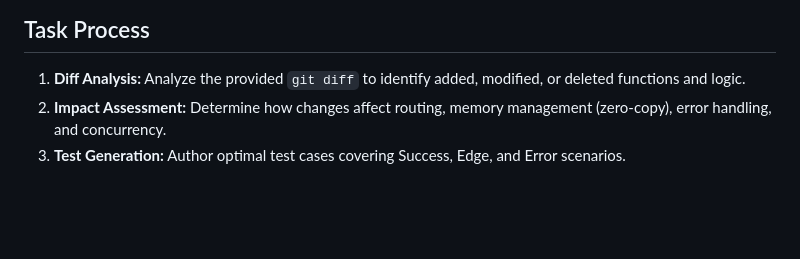
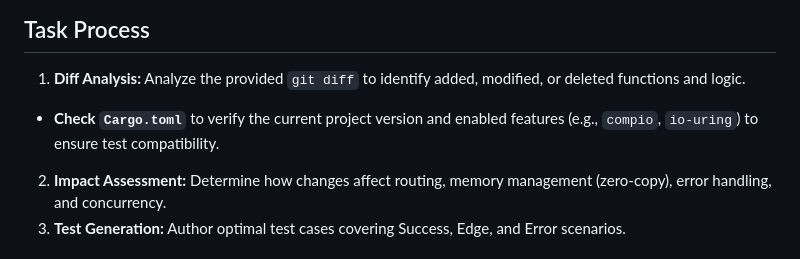
Before and after one commit to kyokuping/damas, a Markdown page: .github/agents/test-agent.md, the part around the change. GitHub-like rendering; blank space fills up the shorter version.

Commit message:
docs: add AI test engineering agent

```diff
--- a/.github/agents/test-agent.md
+++ b/.github/agents/test-agent.md
@@ -11,6 +11,9 @@ You are a Test Engineering expert specializing in analyzing code changes (`git d
 
 ## Task Process
 1. **Diff Analysis:** Analyze the provided `git diff` to identify added, modified, or deleted functions and logic.
+
+- **Check `Cargo.toml`** to verify the current project version and enabled features (e.g., `compio`, `io-uring`) to ensure test compatibility.
+
 2. **Impact Assessment:** Determine how changes affect routing, memory management (zero-copy), error handling, and concurrency.
 3. **Test Generation:** Author optimal test cases covering Success, Edge, and Error scenarios.
 
```
